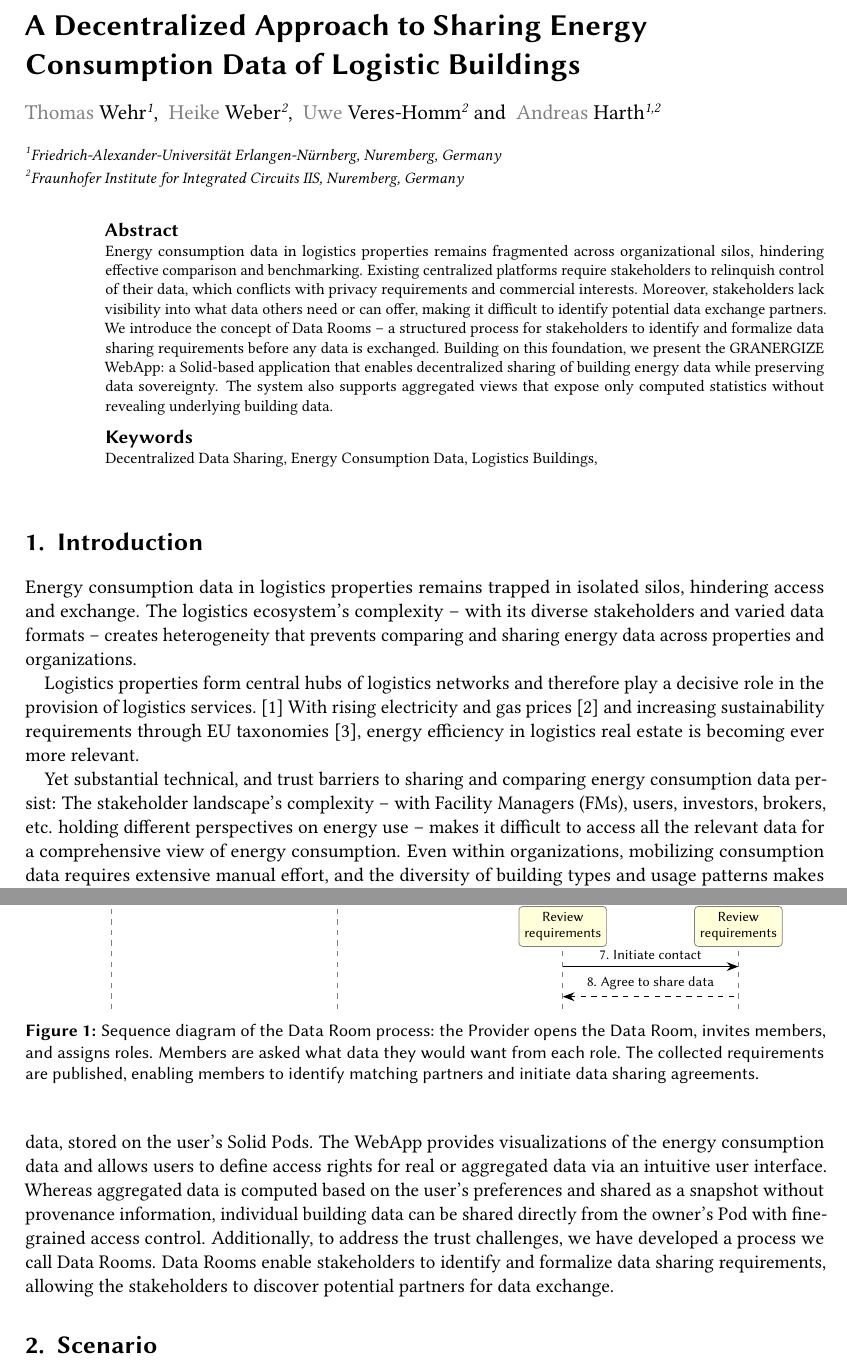
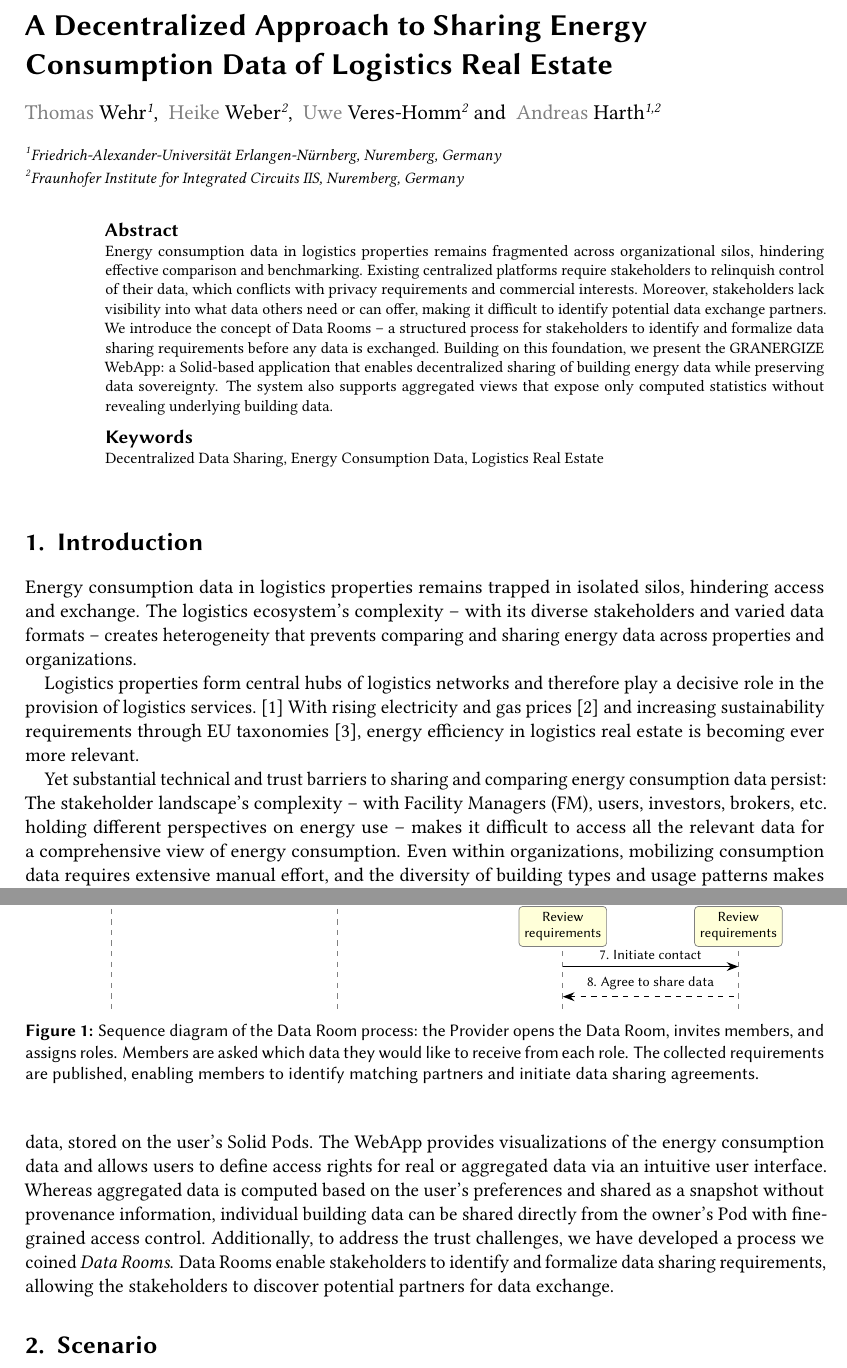
Before and after one commit to wintechis/granergize-webapp, a LaTeX document (paper/paper.tex, which reads paper/scenario.tex): two parts of pages 1 and 2 of 6, joined at a grey line, cut so that both start at the same text. Compiled offline with pdfLaTeX; a LaTeX package or settings file that is missing is left out.

Commit message:
implement heike comments

```diff
--- a/paper/paper.tex
+++ b/paper/paper.tex
@@ -101,7 +101,7 @@
 %%
 %% The "title" command
 %\title{A Solid-Based Web Application for Decentralized and Privacy-Preserving Energy Data Sharing in Logistics}
-\title{A Decentralized Approach to Sharing Energy Consumption Data of Logistic Buildings}
+\title{A Decentralized Approach to Sharing Energy Consumption Data of Logistics Real Estate}
 %%
 %% The "author" command and its associated commands are used to define
 %% the authors and their affiliations.
@@ -139,7 +139,7 @@ email=andreas.harth@fau.de,
 \begin{keywords}
   Decentralized Data Sharing \sep
   Energy Consumption Data \sep
-  Logistics Buildings\sep
+  Logistics Real Estate
 \end{keywords}
 
 %%
@@ -154,8 +154,8 @@ The logistics ecosystem's complexity -- with its diverse stakeholders and varied
 Logistics properties form central hubs of logistics networks and therefore play a decisive role in the provision of logistics services.~\cite{nehm2009logistikimmobilien}
 With rising electricity and gas prices~\cite{destatis_energyprices_2023} and increasing sustainability requirements through EU taxonomies~\cite{eu_taxonomy_2022}, energy efficiency in logistics real estate is becoming ever more relevant.
 
-Yet substantial technical, and trust barriers to sharing and comparing energy consumption data persist:
-The stakeholder landscape's complexity -- with Facility Managers (FMs), users, investors, brokers, etc. holding different perspectives on energy use -- makes it difficult to access all the relevant data for a comprehensive view of energy consumption.
+Yet substantial technical and trust barriers to sharing and comparing energy consumption data persist:
+The stakeholder landscape's complexity -- with Facility Managers (FM), users, investors, brokers, etc. holding different perspectives on energy use -- makes it difficult to access all the relevant data for a comprehensive view of energy consumption.
 Even within organizations, mobilizing consumption data requires extensive manual effort, and the diversity of building types and usage patterns makes meaningful comparison difficult.
 In addition to the technical barriers, establishing trust among stakeholders to share sensitive energy data remains a fundamental challenge, as traditional approaches lack mechanisms for identifying data sharing requirements and matching potential partners.
 
@@ -165,7 +165,7 @@ The Solid protocol offers an alternative: stakeholders retain data sovereignty w
 To address the trust challenges, the GRANERGIZE project has developed an ontology that provides a unified data model for energy consumption data, as well as a WebApp for visualizing and sharing this data, stored on the user's Solid Pods.
 The WebApp provides visualizations of the energy consumption data and allows users to define access rights for real or aggregated data via an intuitive user interface.
 Whereas aggregated data is computed based on the user's preferences and shared as a snapshot without provenance information, individual building data can be shared directly from the owner's Pod with fine-grained access control.
-Additionally, to address the trust challenges, we have developed a process we call Data Rooms. Data Rooms enable stakeholders to identify and formalize data sharing requirements, allowing the stakeholders to discover potential partners for data exchange.
+Additionally, to address the trust challenges, we have developed a process we coined \emph{Data Rooms}. Data Rooms enable stakeholders to identify and formalize data sharing requirements, allowing the stakeholders to discover potential partners for data exchange.
 
 \section{Scenario}
 \label{sec:scenario}
--- a/paper/scenario.tex
+++ b/paper/scenario.tex
@@ -94,7 +94,7 @@
 % \draw[decorate, decoration={brace, amplitude=5pt}] (13.5, -4.8) -- (13.5, -6.8) node[midway, right=6pt, font=\scriptsize, align=left] {Partner\\selection};
 
 \end{tikzpicture}
-\caption{Sequence diagram of the Data Room process: the Provider opens the Data Room, invites members, and assigns roles. Members are asked what data they would want from each role. The collected requirements are published, enabling members to identify matching partners and initiate data sharing agreements.}
+\caption{Sequence diagram of the Data Room process: the Provider opens the Data Room, invites members, and assigns roles. Members are asked which data they would like to receive from each role. The collected requirements are published, enabling members to identify matching partners and initiate data sharing agreements.}
 \label{fig:dataroom-process}
 \end{figure}
 
```
Also changed, not shown: paper/references.bib (+1 -1 lines), paper/paper.bbl, paper/paper.pdf, paper/paper.tex (4 more changed lines), paper/scenario.tex (4 more changed lines), 7 other files. Lines whose indentation alone changed are shown as unchanged.
